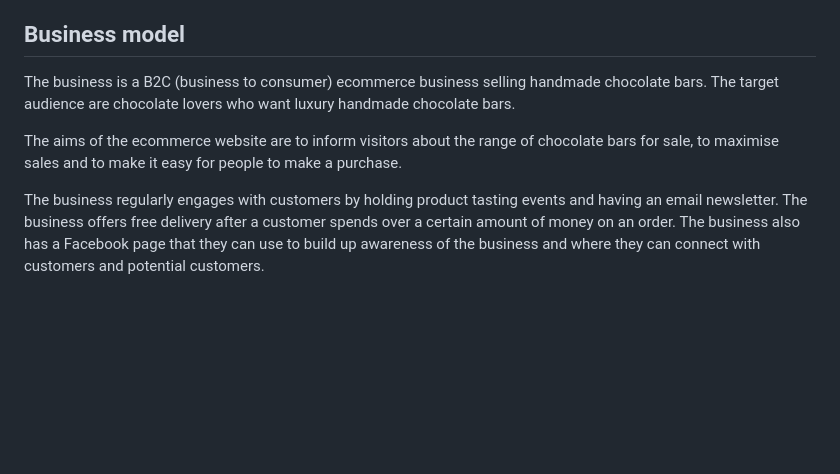
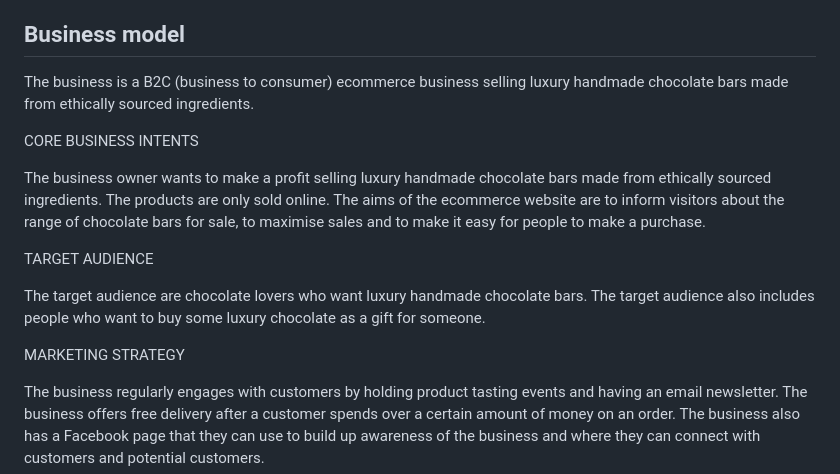
Before and after one commit to CatherineP37/project_5, a Markdown page: README.md, the part around the change. Rendered like a GitHub page; blank space fills up the shorter version.

Commit message:
Edit business model section of README.md

```diff
--- a/README.md
+++ b/README.md
@@ -52,10 +52,19 @@ A filtering feature is not necessary in the app because the company only sells c
 
 ## Business model
 
-The business is a B2C (business to consumer) ecommerce business selling handmade chocolate bars. The target audience are chocolate lovers who want luxury handmade
-chocolate bars.
+The business is a B2C (business to consumer) ecommerce business selling luxury handmade chocolate bars made from ethically sourced ingredients.
 
+CORE BUSINESS INTENTS
+
+The business owner wants to make a profit selling luxury handmade chocolate bars made from ethically sourced ingredients. The products are only sold online.
 The aims of the ecommerce website are to inform visitors about the range of chocolate bars for sale, to maximise sales and to make it easy for people to make a purchase.
+
+TARGET AUDIENCE
+
+The target audience are chocolate lovers who want luxury handmade chocolate bars. The target audience also includes people who want to buy some luxury chocolate
+as a gift for someone.
+
+MARKETING STRATEGY
 
 The business regularly engages with customers by holding product tasting events and having an email newsletter. The business offers free delivery after a customer spends over a certain amount of money on an order. The business also has a Facebook page that they can use to build up awareness of the business and where they can connect with customers and potential customers.
 
```
